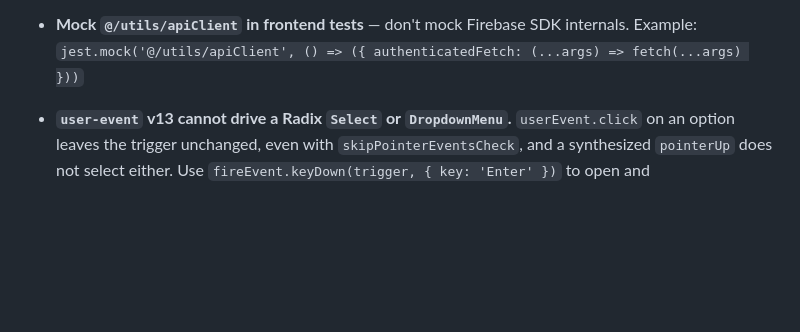
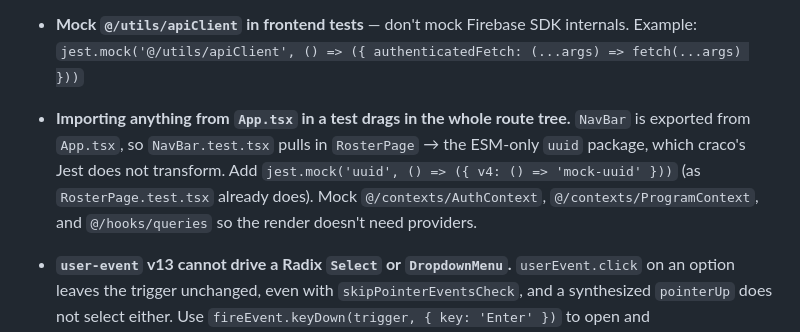
Before and after one commit to MarkFrankle/GroupBuilder, a Markdown page: CLAUDE.md, the part around the change. Drawn GitHub-style; blank space fills up the shorter version.

Commit message:
docs: note App.tsx test imports drag in the uuid ESM package
Co-Authored-By: Claude Sonnet 5 <noreply@anthropic.com>
Claude-Session: https://claude.ai/code/session_01963YPt8VE5rnePEyRAasfY

```diff
--- a/CLAUDE.md
+++ b/CLAUDE.md
@@ -32,6 +32,12 @@
   comes from craco, so a bare `npx jest` fails every suite with "Cannot use import statement
   outside a module" — a config problem that looks like a code problem.
 - **Mock `@/utils/apiClient` in frontend tests** — don't mock Firebase SDK internals. Example: `jest.mock('@/utils/apiClient', () => ({ authenticatedFetch: (...args) => fetch(...args) }))`
+
+- **Importing anything from `App.tsx` in a test drags in the whole route tree.** `NavBar` is
+  exported from `App.tsx`, so `NavBar.test.tsx` pulls in `RosterPage` → the ESM-only `uuid`
+  package, which craco's Jest does not transform. Add `jest.mock('uuid', () => ({ v4: () =>
+  'mock-uuid' }))` (as `RosterPage.test.tsx` already does). Mock `@/contexts/AuthContext`,
+  `@/contexts/ProgramContext`, and `@/hooks/queries` so the render doesn't need providers.
 
 - **`user-event` v13 cannot drive a Radix `Select` or `DropdownMenu`.** `userEvent.click` on an
   option leaves the trigger unchanged, even with `skipPointerEventsCheck`, and a synthesized
```
